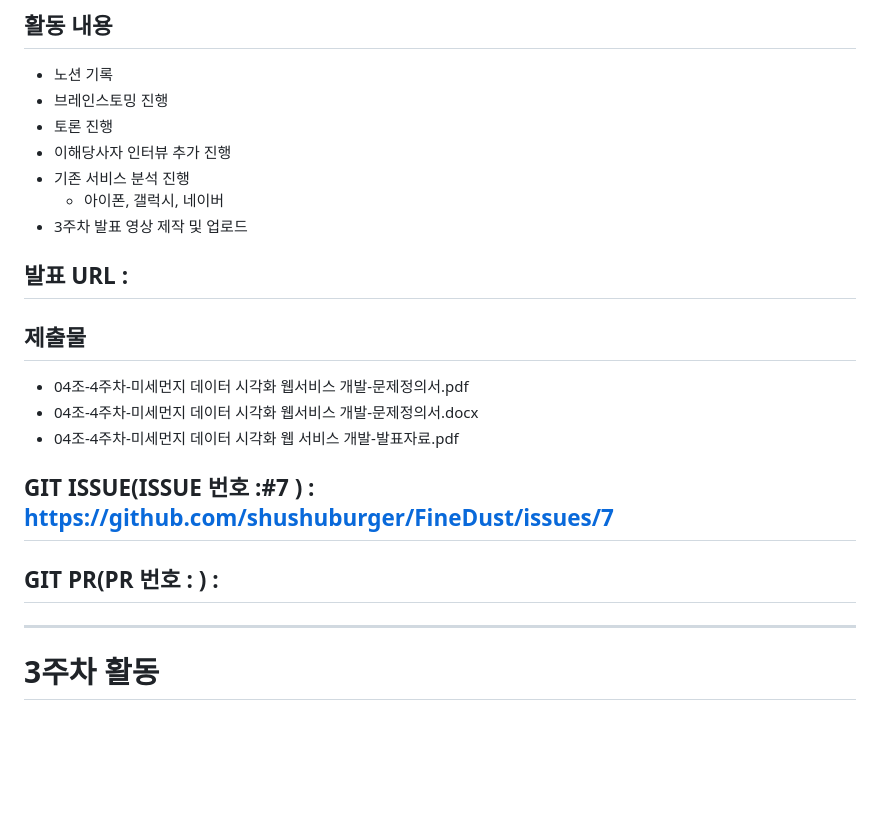
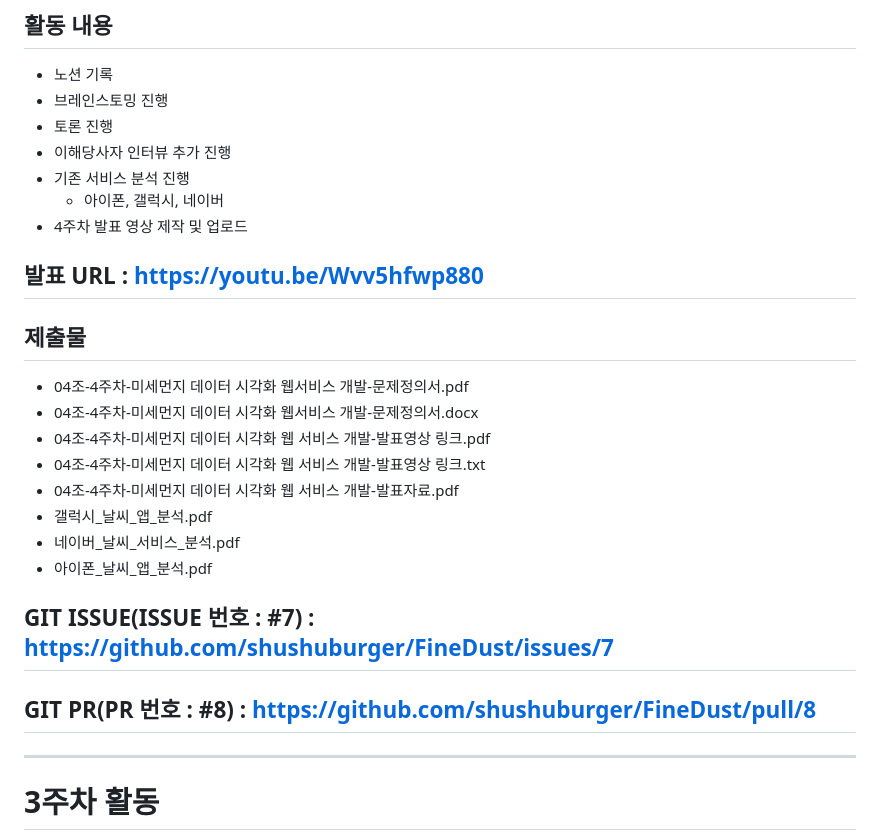
Before and after one commit to shushuburger/FineDust, a Markdown page: README.md, the part around the change. Rendered like a GitHub page; blank space fills up the shorter version.

Commit message:
추가 : README 4주차 작성 완료

```diff
--- a/README.md
+++ b/README.md
@@ -54,18 +54,23 @@ ppt : 발표자료 pdf 파일을 업로드하는 폴더입니다.
 - 이해당사자 인터뷰 추가 진행
 - 기존 서비스 분석 진행
   - 아이폰, 갤럭시, 네이버
-- 3주차 발표 영상 제작 및 업로드
+- 4주차 발표 영상 제작 및 업로드
 
-## 발표 URL :
+## 발표 URL : https://youtu.be/Wvv5hfwp880
 
 ## 제출물
 - 04조-4주차-미세먼지 데이터 시각화 웹서비스 개발-문제정의서.pdf
 - 04조-4주차-미세먼지 데이터 시각화 웹서비스 개발-문제정의서.docx
+- 04조-4주차-미세먼지 데이터 시각화 웹 서비스 개발-발표영상 링크.pdf
+- 04조-4주차-미세먼지 데이터 시각화 웹 서비스 개발-발표영상 링크.txt
 - 04조-4주차-미세먼지 데이터 시각화 웹 서비스 개발-발표자료.pdf
+- 갤럭시_날씨_앱_분석.pdf
+- 네이버_날씨_서비스_분석.pdf
+- 아이폰_날씨_앱_분석.pdf
 
-## GIT ISSUE(ISSUE 번호 :#7 ) : https://github.com/shushuburger/FineDust/issues/7
+## GIT ISSUE(ISSUE 번호 : #7) : https://github.com/shushuburger/FineDust/issues/7
 
-## GIT PR(PR 번호 : ) :
+## GIT PR(PR 번호 : #8) : https://github.com/shushuburger/FineDust/pull/8
 
 ---------------------------------------------------------------
 
```
